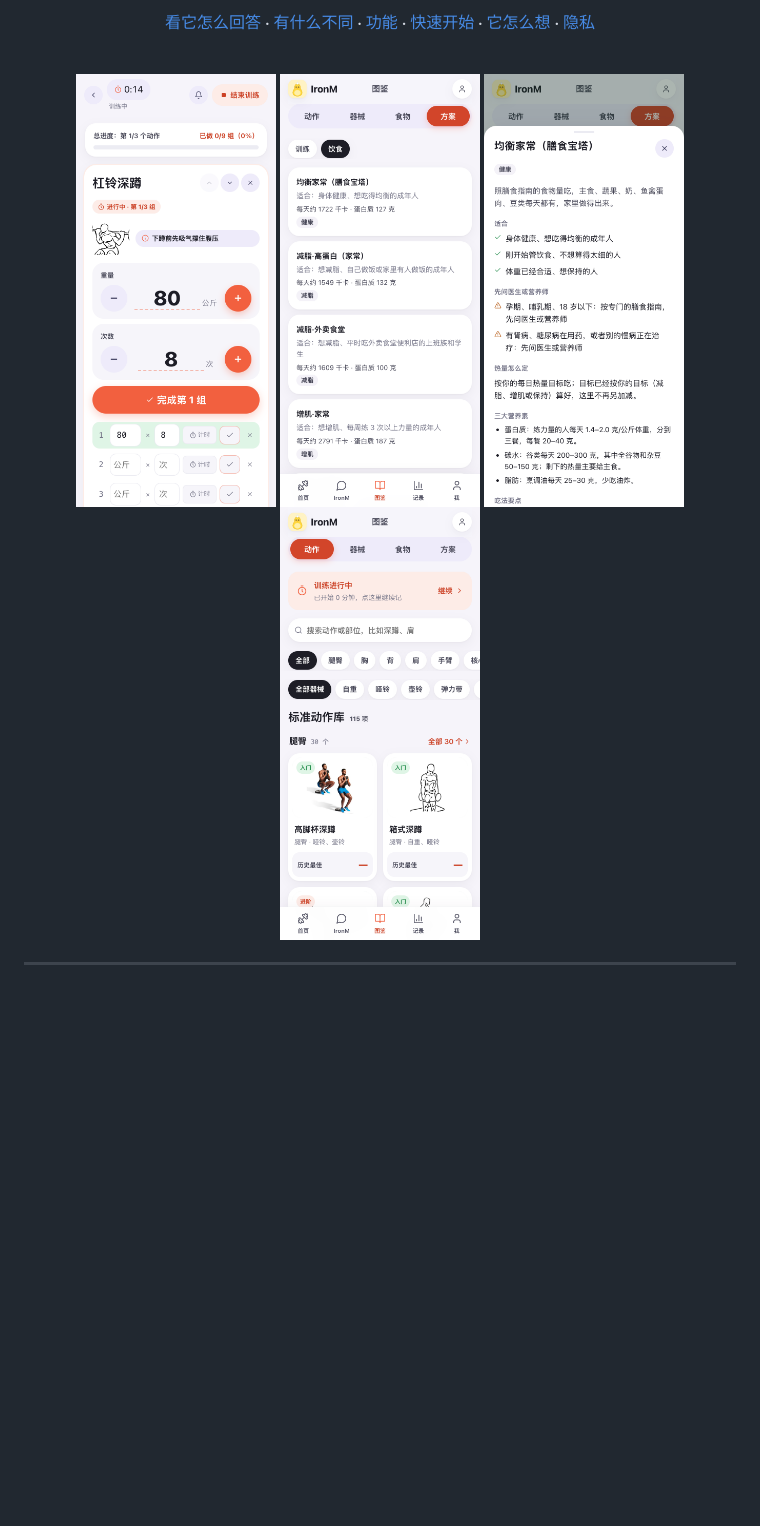
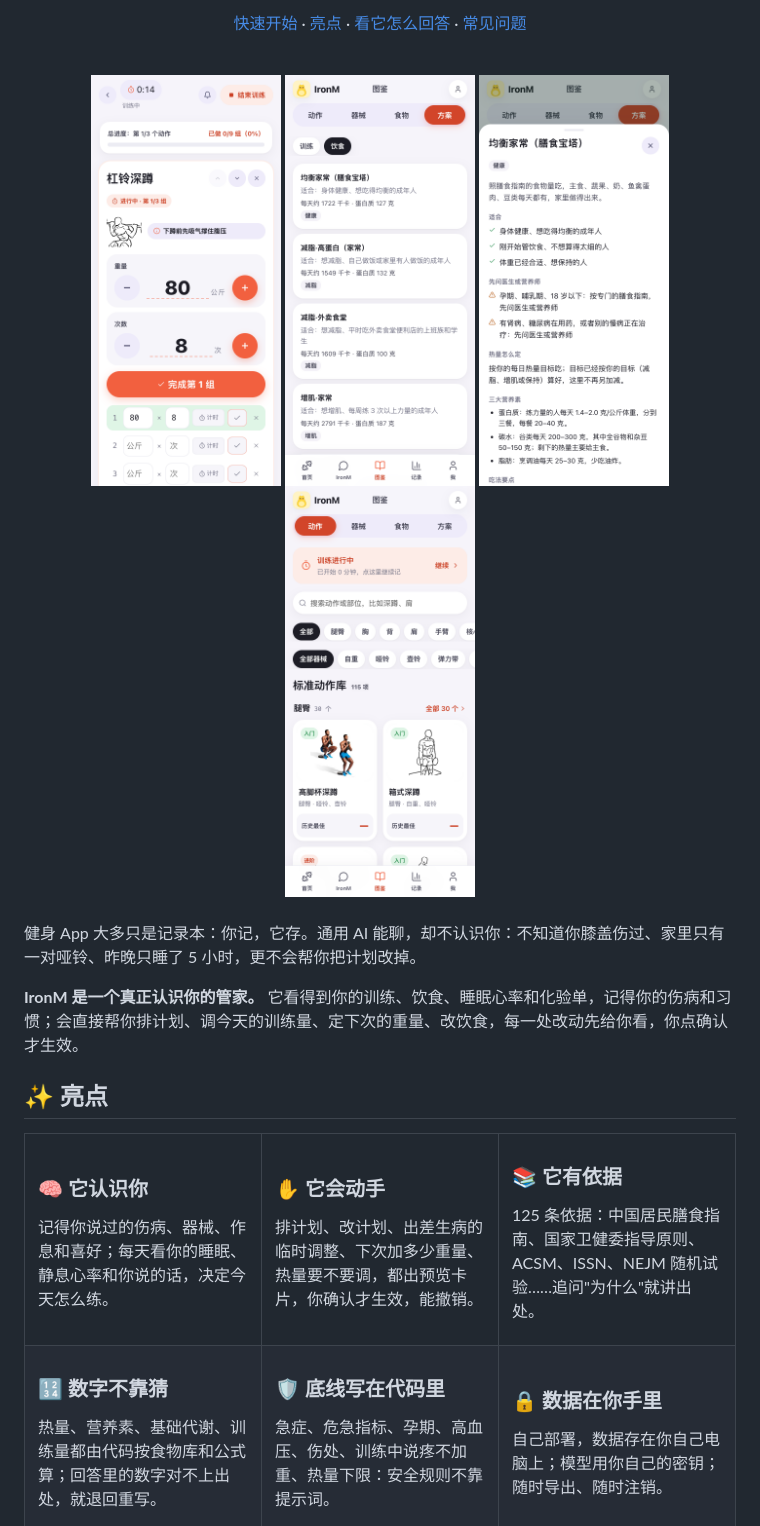
Before and after one commit to liua8/ironm, a Markdown page: README.md, the part around one of its changes. GitHub-like rendering; blank space fills up the shorter version.

```diff
--- a/README.md
+++ b/README.md
@@ -13,13 +17,59 @@
 
-[看它怎么回答](#-看它怎么回答) · [有什么不同](#-和你用过的有什么不同) · [功能](#-功能) · [快速开始](#-快速开始) · [它怎么想](#-它怎么想) · [隐私](#-隐私和安全)
+[快速开始](#-快速开始) · [亮点](#-亮点) · [看它怎么回答](#-看它怎么回答) · [常见问题](#-常见问题)
 
 <br/>
 
-<img src="docs/readme/live.png" width="200" alt="训练记录器：逐组记重量和次数" />
-<img src="docs/readme/diet-library.png" width="200" alt="饮食方案库：11 份整天的饮食方案" />
-<img src="docs/readme/diet-plan.png" width="200" alt="饮食方案详情：适合谁、热量怎么定、三大营养素" />
-<img src="docs/readme/atlas-moves.png" width="200" alt="动作图鉴：115 个动作" />
+<img src="docs/readme/live.png" width="190" alt="训练记录器" />
+<img src="docs/readme/diet-library.png" width="190" alt="饮食方案库" />
+<img src="docs/readme/diet-plan.png" width="190" alt="饮食方案详情" />
+<img src="docs/readme/atlas-moves.png" width="190" alt="动作图鉴" />
 
 </div>
 
----
+<br/>
+
+健身 App 大多只是记录本：你记，它存。通用 AI 能聊，却不认识你：不知道你膝盖伤过、家里只有一对哑铃、昨晚只睡了 5 小时，更不会帮你把计划改掉。
+
+**IronM 是一个真正认识你的管家。** 它看得到你的训练、饮食、睡眠心率和化验单，记得你的伤病和习惯；会直接帮你排计划、调今天的训练量、定下次的重量、改饮食，每一处改动先给你看，你点确认才生效。
+
+## ✨ 亮点
+
+<table>
+<tr>
+<td width="33%" valign="top">
+
+### 🧠 它认识你
+记得你说过的伤病、器械、作息和喜好；每天看你的睡眠、静息心率和你说的话，决定今天怎么练。
+
+</td>
+<td width="33%" valign="top">
+
+### ✋ 它会动手
+排计划、改计划、出差生病的临时调整、下次加多少重量、热量要不要调，都出预览卡片，你确认才生效，能撤销。
+
+</td>
+<td width="33%" valign="top">
+
+### 📚 它有依据
+125 条依据：中国居民膳食指南、国家卫健委指导原则、ACSM、ISSN、NEJM 随机试验……追问"为什么"就讲出处。
+
+</td>
+</tr>
+<tr>
+<td valign="top">
+
+### 🔢 数字不靠猜
+热量、营养素、基础代谢、训练量都由代码按食物库和公式算；回答里的数字对不上出处，就退回重写。
+
+</td>
+<td valign="top">
+
+### 🛡️ 底线写在代码里
+急症、危急指标、孕期、高血压、伤处、训练中说疼不加重、热量下限：安全规则不靠提示词。
+
+</td>
+<td valign="top">
+
+### 🔒 数据在你手里
+自己部署，数据存在你自己电脑上；模型用你自己的密钥；随时导出、随时注销。
+
```
Also changed, not shown: other parts of README.md (+115 -124 lines), docs/readme/logo.png (added).
